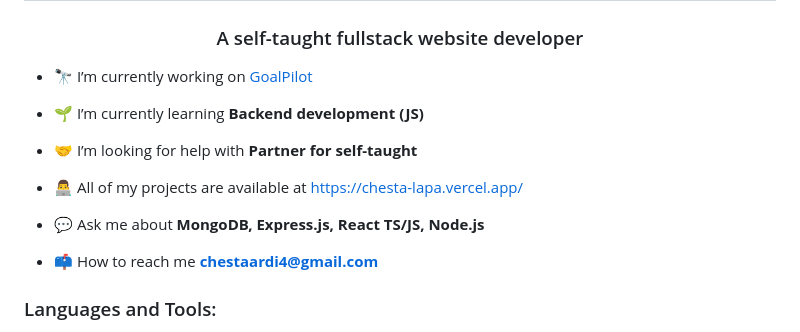
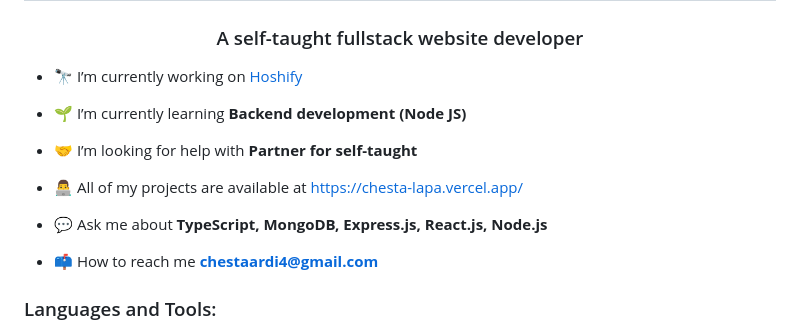
Before and after one commit to chesta132/chesta132, a Markdown page: README.md, the part around the change. Drawn GitHub-style.

Commit message:
Update README.md
currently working update

```diff
--- a/README.md
+++ b/README.md
@@ -1,15 +1,15 @@
 <h1 align="center">Hi 👋, I'm Chesta Ardiona</h1>
 <h3 align="center">A self-taught fullstack website developer</h3>
 
-- 🔭 I’m currently working on [GoalPilot](https://github.com/chesta132/goalpilot-client)
+- 🔭 I’m currently working on [Hoshify](https://github.com/chesta132/hoshify-server)
 
-- 🌱 I’m currently learning **Backend development (JS)**
+- 🌱 I’m currently learning **Backend development (Node JS)**
 
 - 🤝 I’m looking for help with **Partner for self-taught**
 
 - 👨‍💻 All of my projects are available at [https://chesta-lapa.vercel.app/](https://chesta-lapa.vercel.app/)
 
-- 💬 Ask me about **MongoDB, Express.js, React TS/JS, Node.js**
+- 💬 Ask me about **TypeScript, MongoDB, Express.js, React.js, Node.js**
 
 - 📫 How to reach me **chestaardi4@gmail.com**
 
```
